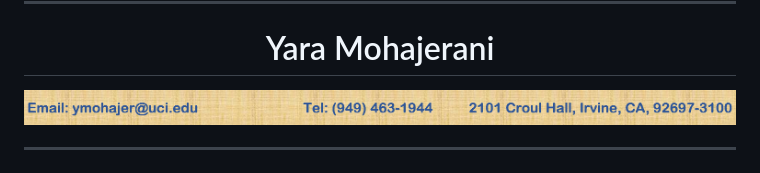
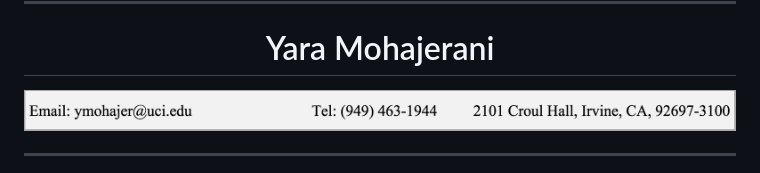
Before and after one commit to yaramohajerani/yaramohajerani.github.io, a Markdown page: index.md, the part around the change. Drawn GitHub-style; pictures changed too: images.dir/contact2.png (added).

Commit message:
update contact

```diff
--- a/index.md
+++ b/index.md
@@ -3,7 +3,7 @@
 
 <center><h1>Yara Mohajerani</h1></center>
 
-<img style="float: center;" src="./images.dir/contact_info.png">
+<img style="float: center;" src="./images.dir/contact2.png">
 
 -----
 <img style="float: right;" src="./images.dir/yara1.jpg" width="100">
```
